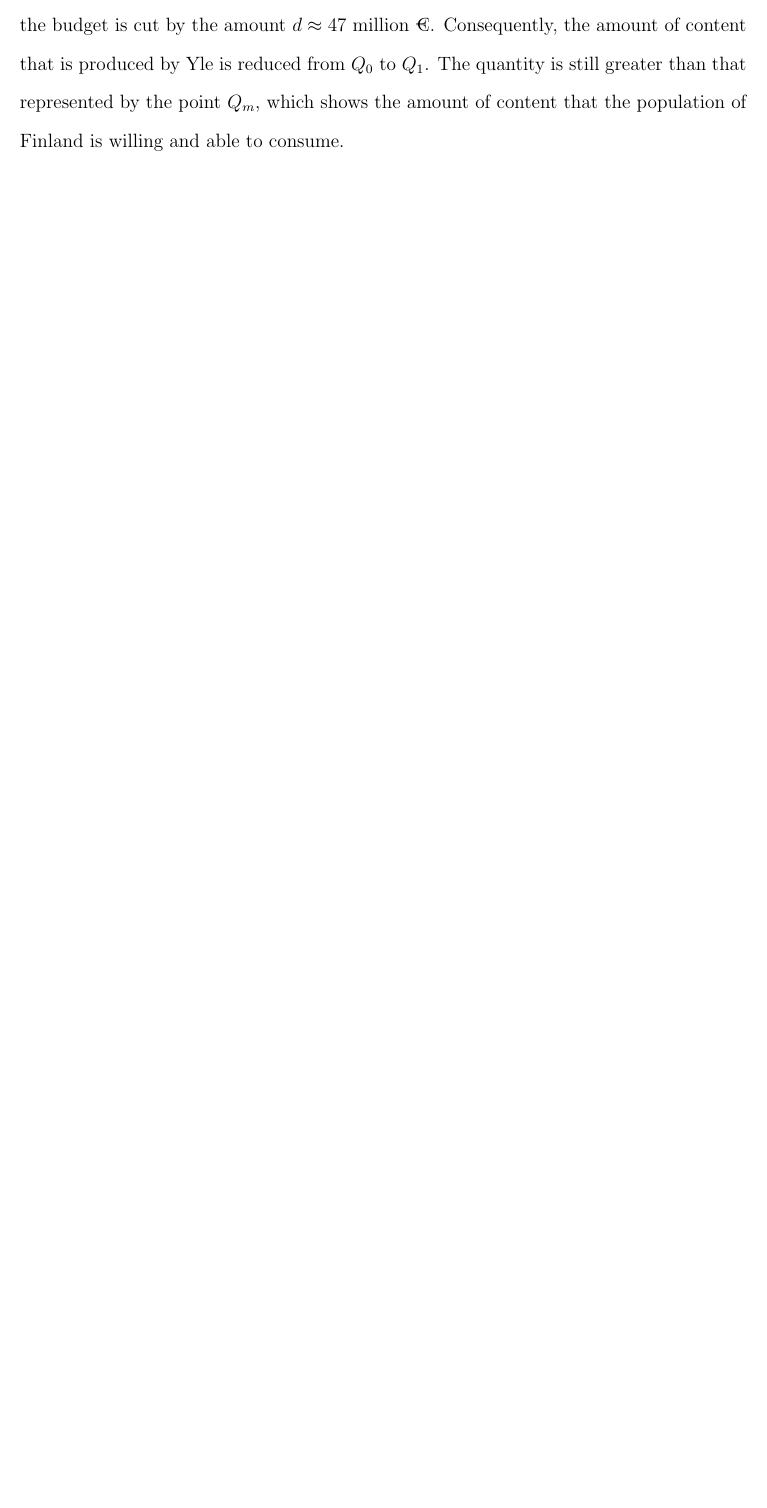
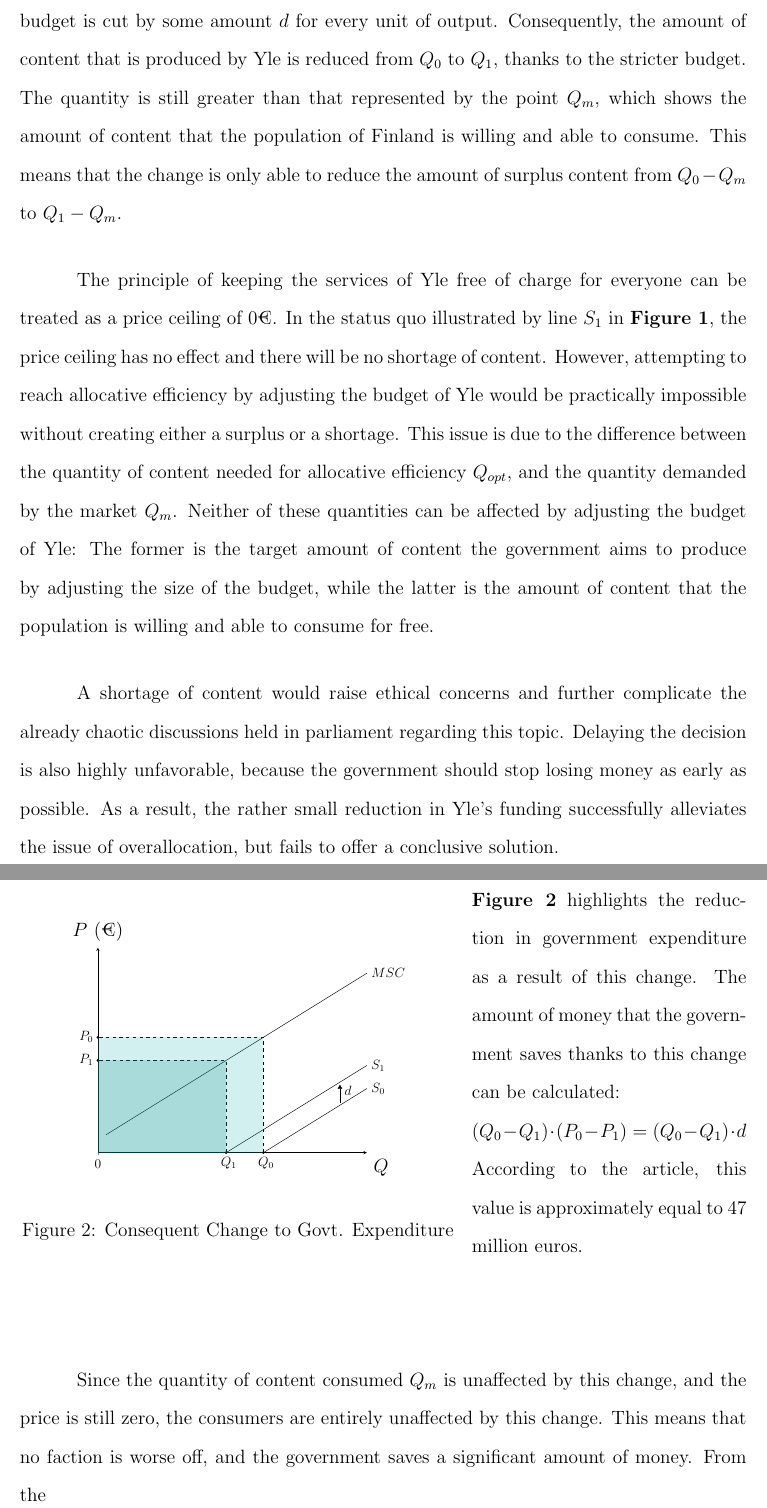
Before and after one commit to zh0ngy1l1/extended_essay, a LaTeX document (econ_IA/main.tex): part of page 5 of 5 before the commit and two parts of pages 5 and 6 of 6 after it, the two joined at a grey line, cut so that both start at the same text, the shorter picture padded with empty space. Compiled offline with pdfLaTeX.

Commit message:
much progress. word count: 568

```diff
--- a/econ_IA/main.tex
+++ b/econ_IA/main.tex
@@ -1,7 +1,7 @@
 \documentclass[a4paper, 12pt]{article}
 
 %Paragraph jumps and indentation
-\setlength{\parskip}{1.6em}
+\setlength{\parskip}{1.5em}
 \setlength{\parindent}{1.25cm}
 
 %Border
@@ -45,6 +45,8 @@
 \pgfplotsset{compat = newest}
 \usetikzlibrary{positioning, arrows.meta}
 \usepgfplotslibrary{fillbetween}
+\usepackage{wrapfig}
+
 
 \begin{document}
 
@@ -187,8 +184,87 @@
-The curves $S_0$ and $S_1$ represent the supply before and after the budget is cut by the amount $d \approx 47$ million €.
-Consequently, the amount of content that is produced by Yle is reduced from $Q_0$ to $Q_1$.
+\textbf{Figure 1} displays the effects of the new legislation with reference to the supply of content produced by Yle.
+The curves $S_0$ and $S_1$ represent the supply before and after the budget is cut by some amount $d$ for every unit of output.
+Consequently, the amount of content that is produced by Yle is reduced from $Q_0$ to $Q_1$, thanks to the stricter budget.
 The quantity is still greater than that represented by the point $Q_m$, which shows the amount of content that the population of Finland is willing and able to consume.
+This means that the change is only able to reduce the amount of surplus content from $Q_0-Q_m$ to $Q_1-Q_m$.
+
+The principle of keeping the services of Yle free of charge for everyone can be treated as a price ceiling of $0$€.
+In the status quo illustrated by line $S_1$ in \textbf{Figure 1}, the price ceiling has no effect and there will be no shortage of content.
+However, attempting to reach allocative efficiency by adjusting the budget of Yle would be practically impossible without creating either a surplus or a shortage.
+This issue is due to the difference between the quantity of content needed for allocative efficiency $Q_{opt}$, and the quantity demanded by the market $Q_m$.
+Neither of these quantities can be affected by adjusting the budget of Yle:
+The former is the target amount of content the government aims to produce by adjusting the size of the budget, while the latter is the amount of content that the population is willing and able to consume for free.
 
 
+A shortage of content would raise ethical concerns and further complicate the already chaotic discussions held in parliament regarding this topic.
+Delaying the decision is also highly unfavorable, because the government should stop losing money as early as possible.
+As a result, the rather small reduction in Yle's funding successfully alleviates the issue of overallocation, but fails to offer a conclusive solution.
+\newpage
+
+\begin{wrapfigure}{L}{0.6\textwidth}
+  \begin{center}
+    \begin{tikzpicture}[scale=0.7]
+      \begin{axis}[
+          width=10cm,
+          height=8cm,
+          axis lines = left,
+          xtick = {0},
+          ytick = {\empty},
+          xmin = 0, xmax = 10,
+          ymin = 0, ymax = 8,
+          clip = false
+        ]
+        % Supply curves
+        \addplot[domain = 0.3:10, restrict y to domain = 0:8, samples = 400]{0.65*x+0.5};
+        \addplot[domain = 0.3:10, restrict y to domain = 0:8, samples = 400]{0.65*x-3.1};
+        \addplot[domain = 0.3:10, restrict y to domain = 0:8, samples = 400]{0.65*x-4};
+
+        % D/S curve labels
+        \node[right] at (10, 7) {$MSC$};
+        \node[right] at (10, 3.4) {$S_1$};
+        \node[right] at (10, 2.5) {$S_0$};
+
+        % Orange rectangle
+        \filldraw[black] (4.769, 0) circle (1pt);
+        \node[below] at (4.869, 0) {$Q_1$};
+        \filldraw[black] (0, 3.6) circle (1pt);
+        \node[left] at (0, 3.6) {$P_1$};
+
+        \draw[dashed] (4.769, 0) -- (4.769, 3.6) -- (0, 3.6);
+        \fill[teal, opacity = 0.2] (0, 0) -- (4.769, 0) -- (4.769, 3.6) -- (0, 3.6);
+
+        % Pink rectangle
+        \filldraw[black] (6.154, 0) circle (1pt);
+        \node[below] at (6.254, 0) {$Q_0$};
+        \filldraw[black] (0, 4.5) circle (1pt);
+        \node[left] at (0, 4.5) {$P_0$};
+
+        \draw[dashed] (6.154, 0) -- (6.154, 4.5) -- (0, 4.5);
+        \fill[TealBlue, opacity = 0.2] (0, 0) -- (6.154, 0) -- (6.154, 4.5) -- (0, 4.5);
+
+        \draw[-Triangle] (9, 1.95) to (9, 2.65);
+        \node[right] at (9, 2.4) {$d$};
+
+        %6.15385, 4.5
+
+
+      \end{axis}
+      \node[below right] at (current axis.right of origin) {$Q$};
+      \node[above] at (current axis.above origin) {$P \text{ (\texteuro)}$};
+    \end{tikzpicture}
+    \caption{Consequent Change to Govt. Expenditure}
+  \end{center}
+\end{wrapfigure}
+
+\noindent \textbf{Figure 2} highlights the reduction in government expenditure as a result of this change.
+The amount of money that the government saves thanks to this change can be calculated: \\
+$(Q_0-Q_1)\cdot (P_0-P_1) = (Q_0-Q_1)\cdot d$\\
+According to the article, this value is approximately equal to $47$ million euros.
+
+\text{\empty}
+
+Since the quantity of content consumed $Q_m$ is unaffected by this change, and the price is still zero, the consumers are entirely unaffected by this change.
+This means that no faction is worse off, and the government saves a significant amount of money.
+From the
 
 
 \end{document}
```
Also changed, not shown: econ_IA/main.pdf, econ_IA/main.tex (31 more changed lines).
